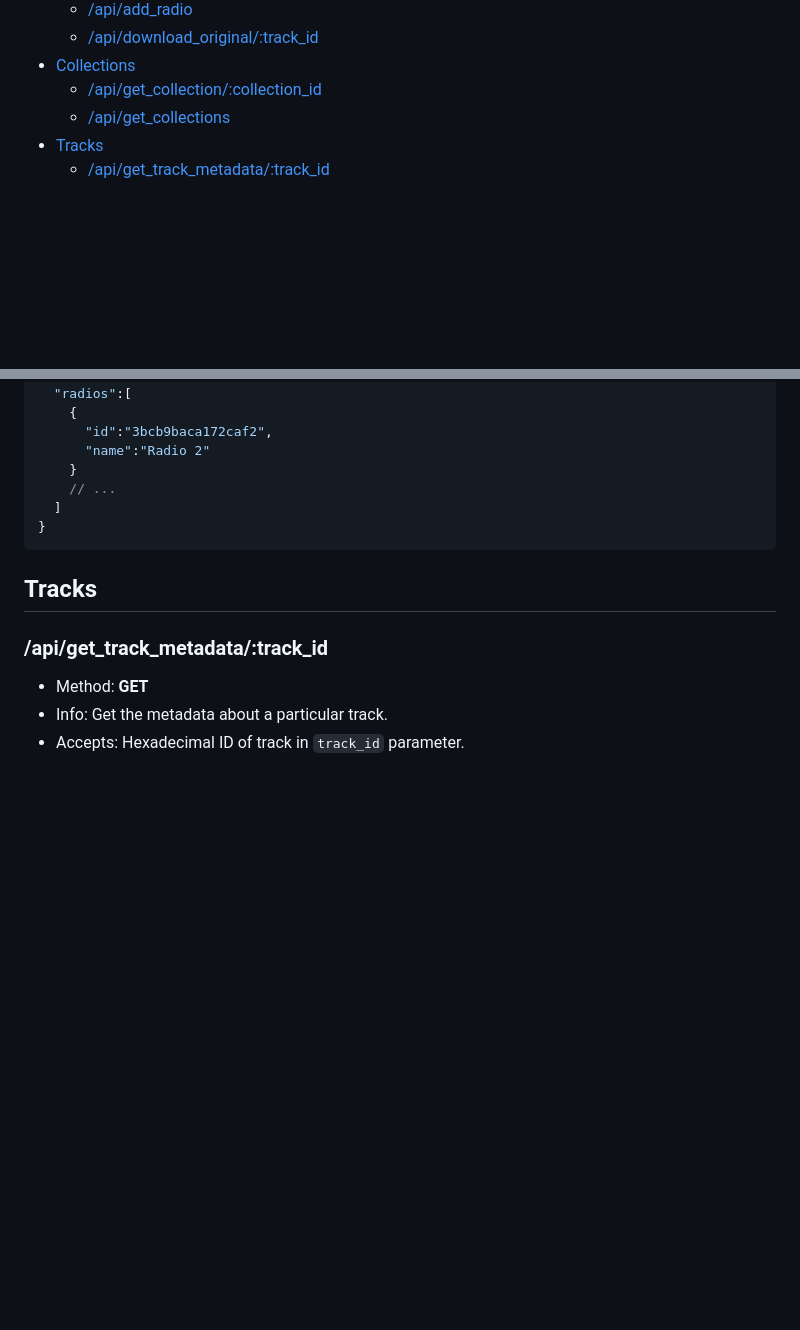
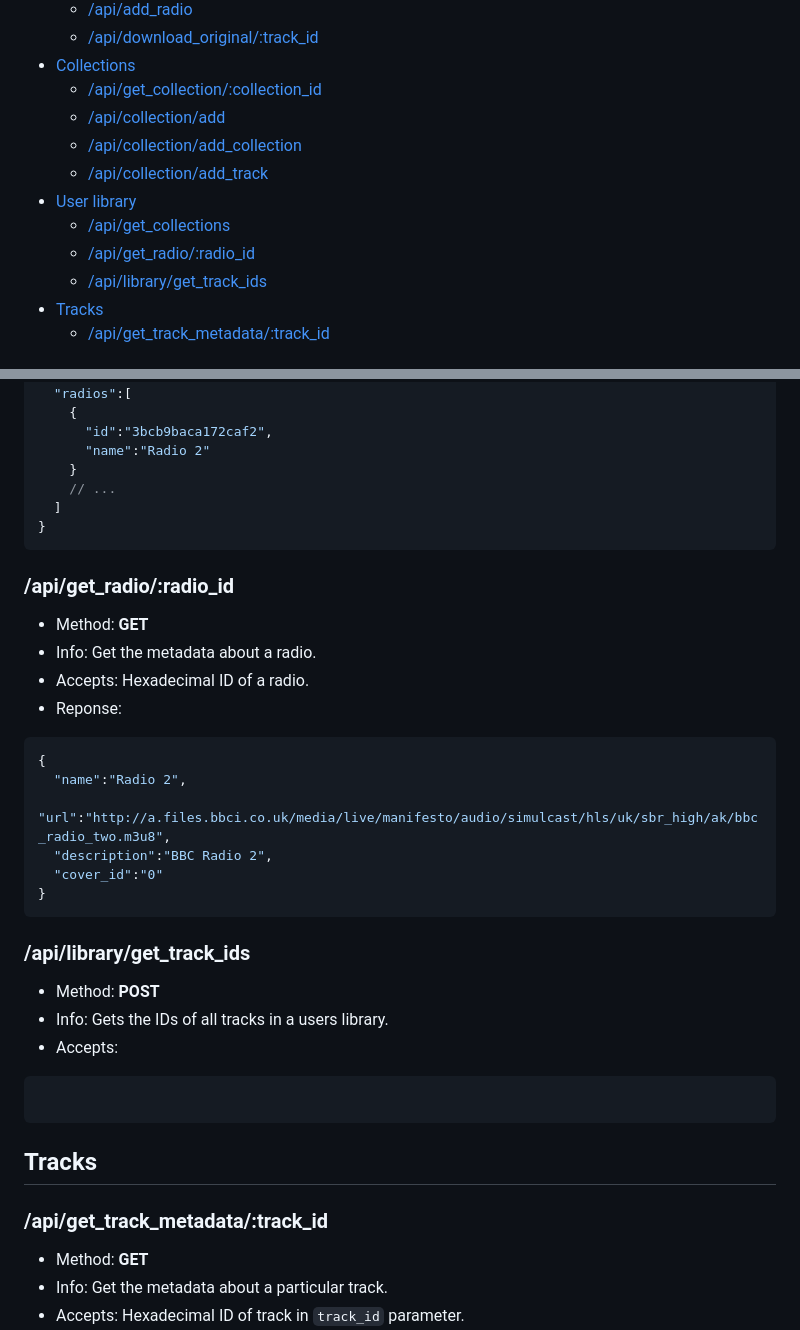
Before and after one commit to sccreeper/chime, a Markdown page: API.md, 2 parts joined by grey strips. GitHub-like rendering; blank space fills up the shorter version.

````diff
--- a/API.md
+++ b/API.md
@@ -13,7 +13,13 @@ Contains all information about all API endpoints.
   - [/api/download\_original/:track\_id](#apidownload_originaltrack_id)
 - [Collections](#collections)
   - [/api/get\_collection/:collection\_id](#apiget_collectioncollection_id)
+  - [/api/collection/add](#apicollectionadd)
+  - [/api/collection/add\_collection](#apicollectionadd_collection)
+  - [/api/collection/add\_track](#apicollectionadd_track)
+- [User library](#user-library)
   - [/api/get\_collections](#apiget_collections)
+  - [/api/get\_radio/:radio\_id](#apiget_radioradio_id)
+  - [/api/library/get\_track\_ids](#apilibraryget_track_ids)
 - [Tracks](#tracks)
   - [/api/get\_track\_metadata/:track\_id](#apiget_track_metadatatrack_id)
 
@@ -130,6 +181,30 @@ Contains all information about all API endpoints.
 }
 ```
 
+### /api/get_radio/:radio_id
+
+- Method: **GET**
+- Info: Get the metadata about a radio.
+- Accepts: Hexadecimal ID of a radio.
+- Reponse:
+
+```json
+{
+  "name":"Radio 2",
+  "url":"http://a.files.bbci.co.uk/media/live/manifesto/audio/simulcast/hls/uk/sbr_high/ak/bbc_radio_two.m3u8",
+  "description":"BBC Radio 2",
+  "cover_id":"0"
+}
+```
+
+### /api/library/get_track_ids
+- Method: **POST**
+- Info: Gets the IDs of all tracks in a users library.
+- Accepts:
+```json
+
+```
+
 ## Tracks
 
 ### /api/get_track_metadata/:track_id
````
Also changed, not shown: other parts of API.md (+50 -5 lines).
